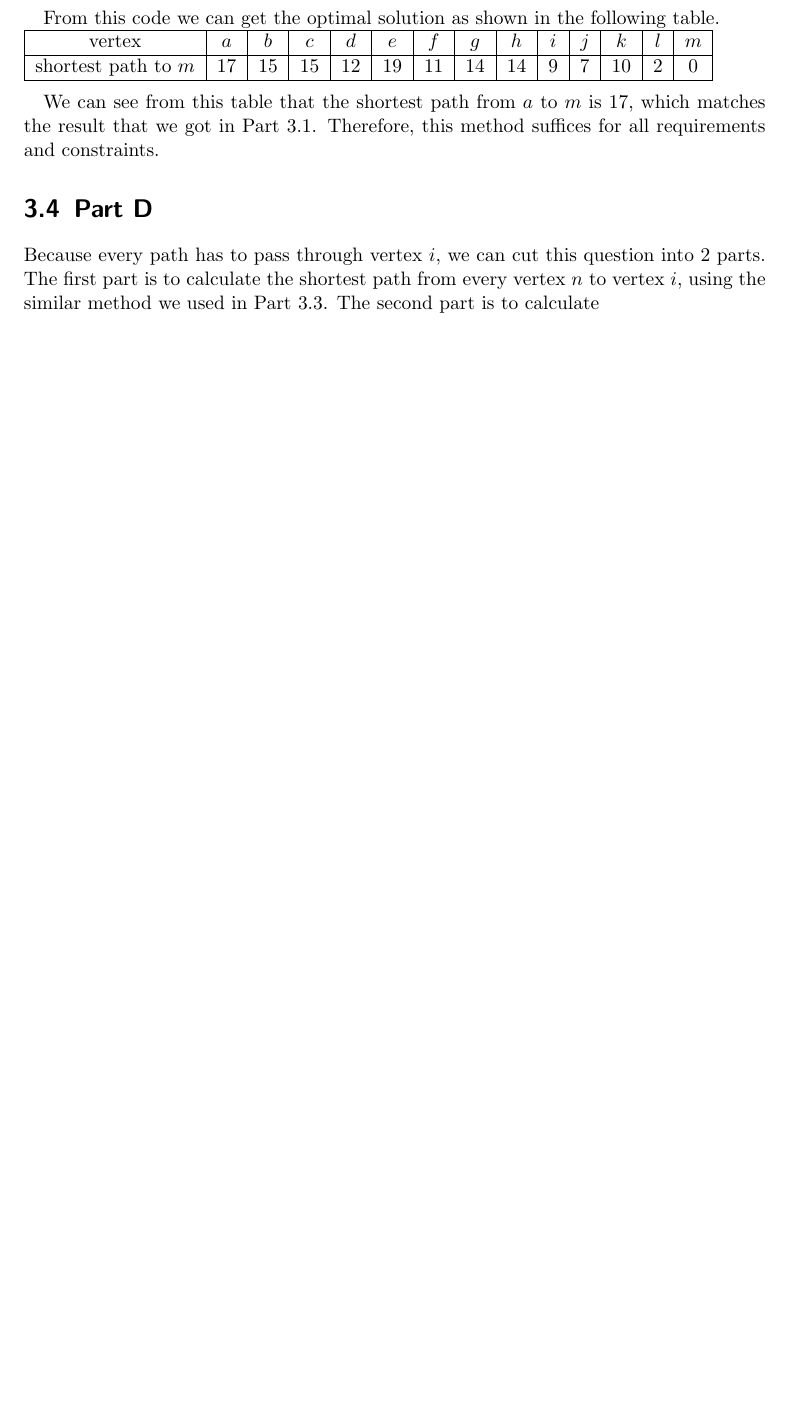
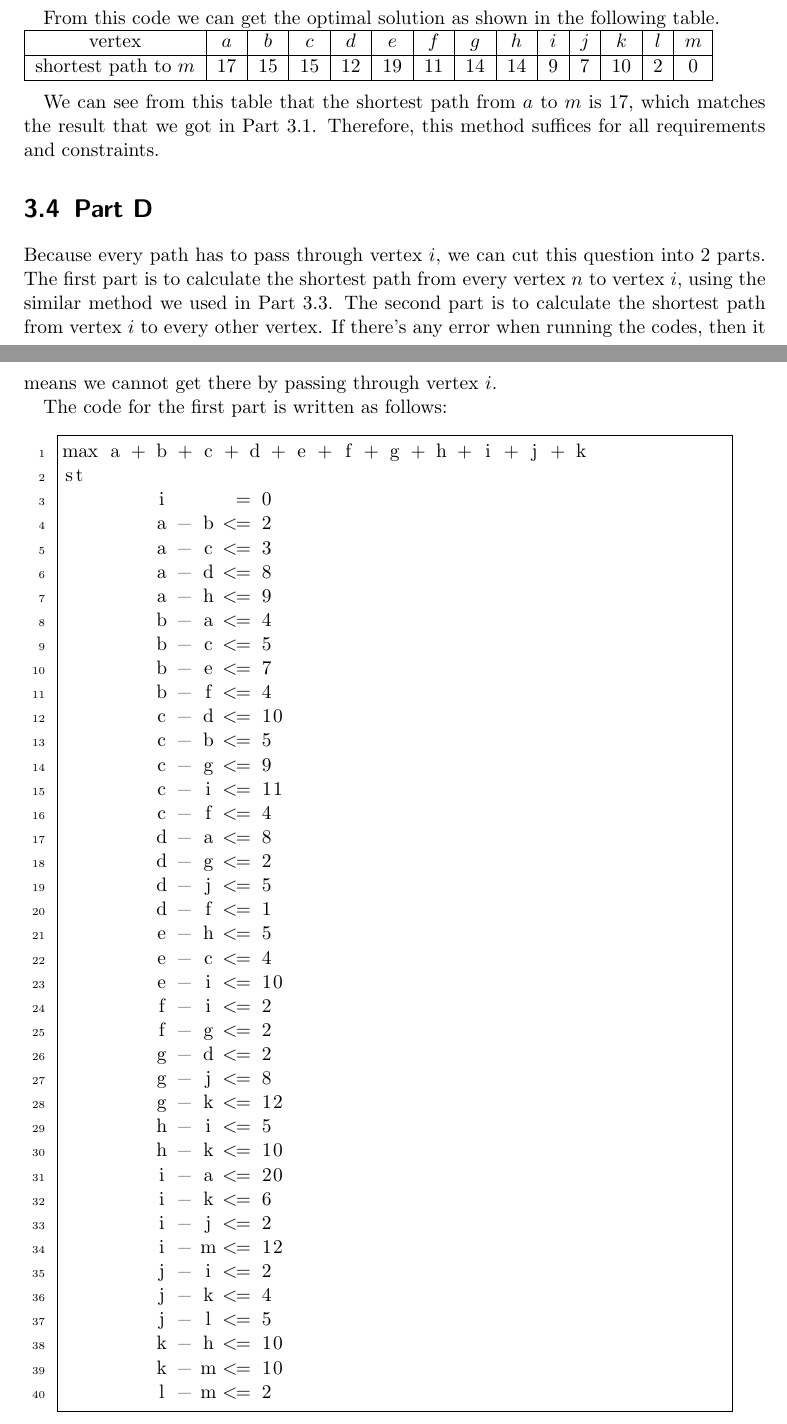
Before and after one commit to tingzhi/algorithm, a LaTeX document (project3/Project 3 Report.tex): part of page 14 of 14 before the commit and two parts of pages 14 and 15 of 17 after it, the two joined at a grey line, cut so that both start at the same text, the shorter picture padded with empty space. Compiled offline with pdfLaTeX.

Commit message:
Re-added problem 3 part D, which was accidentally removed in a prior commit.

```diff
--- a/project3/Project 3 Report.tex
+++ b/project3/Project 3 Report.tex
@@ -599,4 +599,48 @@ We can see from this table that the shortest path from $a$ to $m$ is 17, which m
 
 \section{Part D}
 
-Because every path has to pass through vertex $i$, we can cut this question into 2 parts. The first part is to calculate the shortest path from every vertex $n$ to vertex $i$, using the similar method we used in Part~\ref{part3c}. The second part is to calculate
+Because every path has to pass through vertex $i$, we can cut this question into 2 parts. The first part is to calculate the shortest path from every vertex $n$ to vertex $i$, using the similar method we used in Part~\ref{part3c}. The second part is to calculate the shortest path from vertex $i$ to every other vertex. If there's any error when running the codes, then it means we cannot get there by passing through vertex $i$.
+
+The code for the first part is written as follows:
+\begin{lstlisting}[language=c]
+max a + b + c + d + e + f + g + h + i + j + k
+st
+        i      = 0
+        a - b <= 2
+        a - c <= 3
+        a - d <= 8
+        a - h <= 9
+        b - a <= 4
+        b - c <= 5
+        b - e <= 7
+        b - f <= 4
+        c - d <= 10
+        c - b <= 5
+        c - g <= 9
+        c - i <= 11
+        c - f <= 4
+        d - a <= 8
+        d - g <= 2
+        d - j <= 5
+        d - f <= 1
+        e - h <= 5
+        e - c <= 4
+        e - i <= 10
+        f - i <= 2
+        f - g <= 2
+        g - d <= 2
+        g - j <= 8
+        g - k <= 12
+        h - i <= 5
+        h - k <= 10
+        i - a <= 20
+        i - k <= 6
+        i - j <= 2
+        i - m <= 12
+        j - i <= 2
+        j - k <= 4
+        j - l <= 5
+        k - h <= 10
+        k - m <= 10
+        l - m <= 2
+\end{lstlisting}
@@ -602,0 +714,2 @@ Because every path has to pass through vertex $i$, we can cut this question into
+\hline $a$ &	28 &	30 &	31 &	36 &	37 &	34 &	36 &	24 &	8 &	10 &	14 &	15 &	17\\
+\hline $b$ &	26 &	28 &	29 &	34 &	35 &	32 &	34 &	22 &	6 &	8 &	12 &	13 &	15\\
```
Also changed, not shown: project3/Project 3 Report.tex (82 more changed lines).
